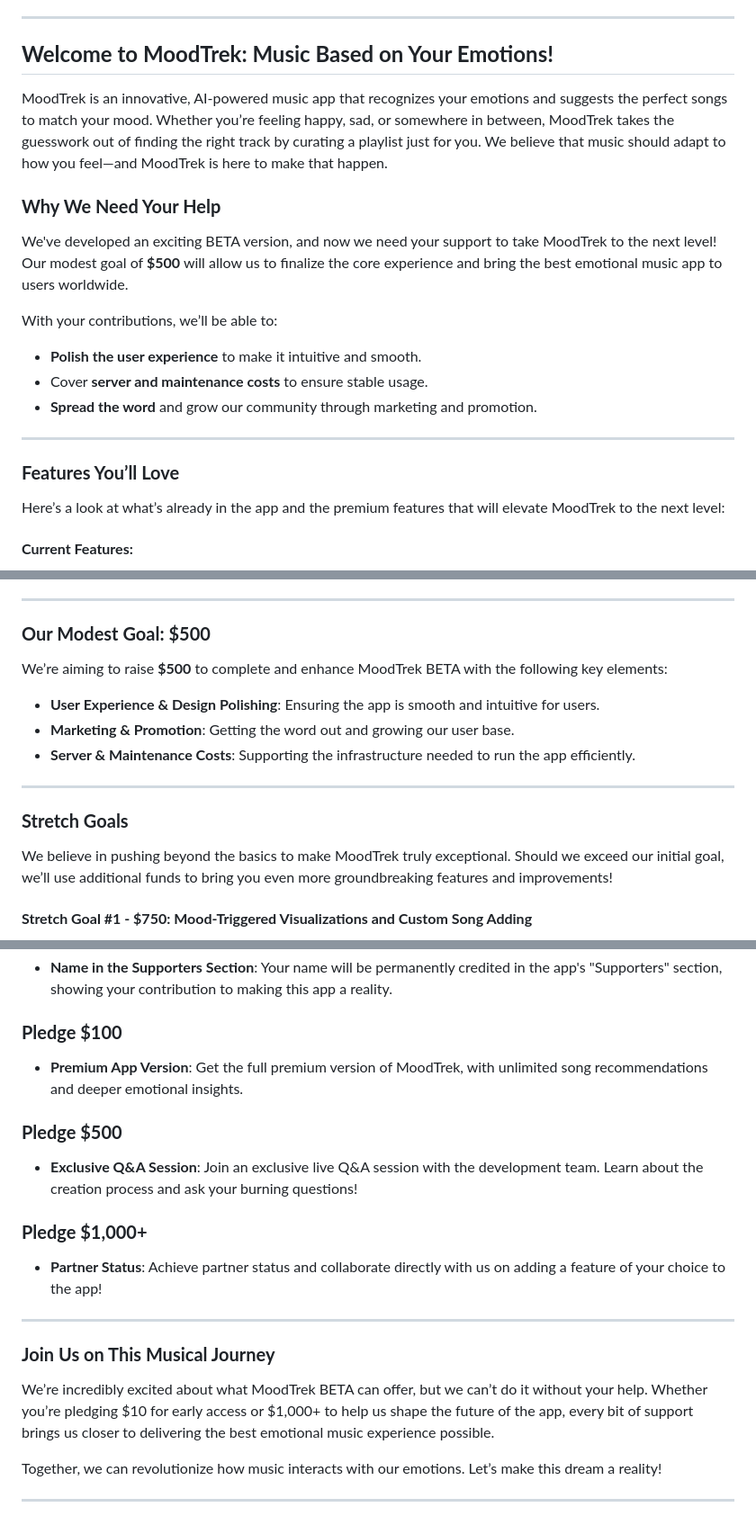
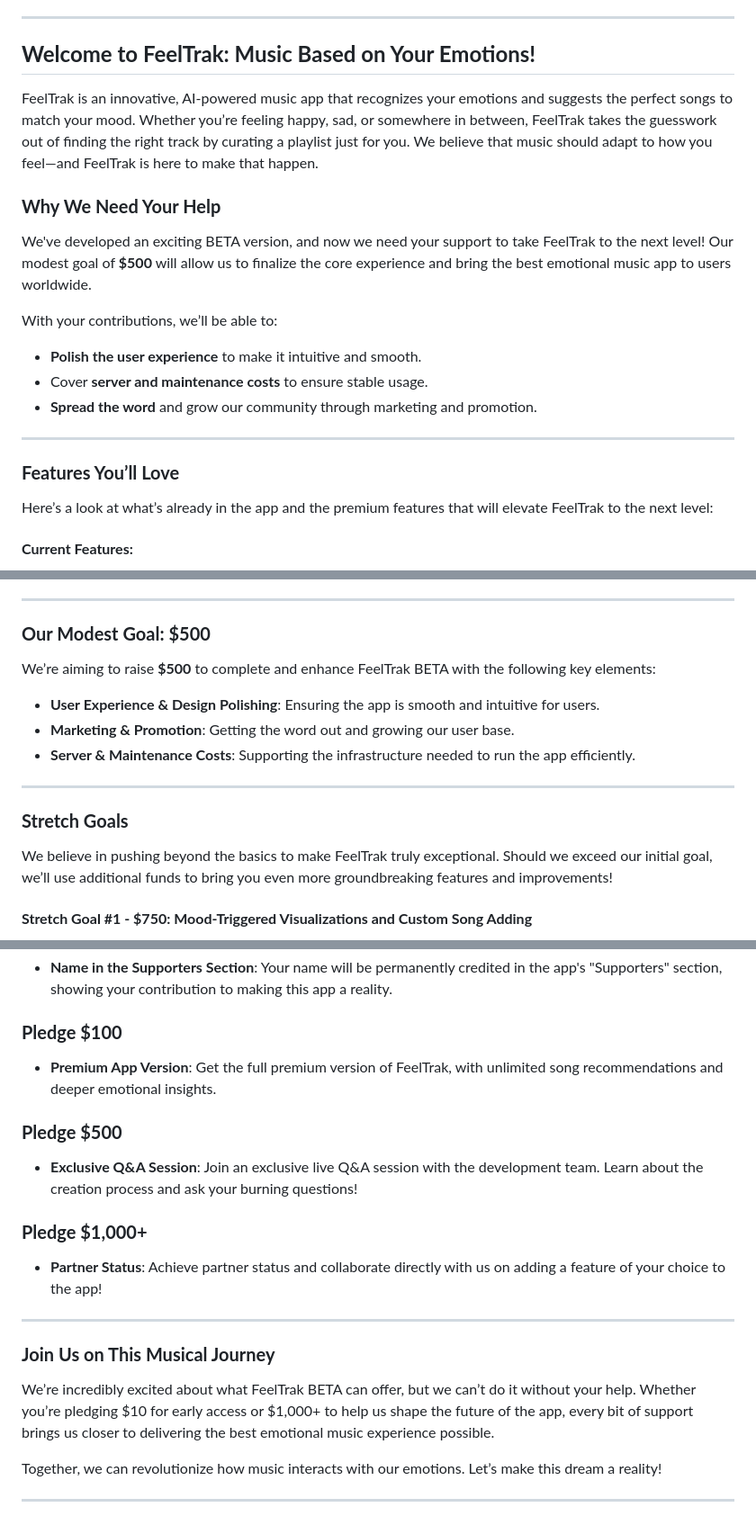
Before and after one commit to AntonioLabinjan/FeelTrak, a Markdown page: README.md, 3 parts joined by grey strips. Shown: that part at 90% size. Drawn GitHub-style.

```diff
--- a/README.md
+++ b/README.md
@@ -20,13 +20,13 @@ PREMIUM FEATURES:
 
 ---
 
-## **Welcome to MoodTrek: Music Based on Your Emotions!**
+## **Welcome to FeelTrak: Music Based on Your Emotions!**
 
-MoodTrek is an innovative, AI-powered music app that recognizes your emotions and suggests the perfect songs to match your mood. Whether you’re feeling happy, sad, or somewhere in between, MoodTrek takes the guesswork out of finding the right track by curating a playlist just for you. We believe that music should adapt to how you feel—and MoodTrek is here to make that happen.
+FeelTrak is an innovative, AI-powered music app that recognizes your emotions and suggests the perfect songs to match your mood. Whether you’re feeling happy, sad, or somewhere in between, FeelTrak takes the guesswork out of finding the right track by curating a playlist just for you. We believe that music should adapt to how you feel—and FeelTrak is here to make that happen.
 
 ### **Why We Need Your Help**
 
-We've developed an exciting BETA version, and now we need your support to take MoodTrek to the next level! Our modest goal of **$500** will allow us to finalize the core experience and bring the best emotional music app to users worldwide.
+We've developed an exciting BETA version, and now we need your support to take FeelTrak to the next level! Our modest goal of **$500** will allow us to finalize the core experience and bring the best emotional music app to users worldwide.
 
 With your contributions, we’ll be able to:
 - **Polish the user experience** to make it intuitive and smooth.
@@ -37,7 +37,7 @@ With your contributions, we’ll be able to:
 
 ### **Features You’ll Love**
 
-Here’s a look at what’s already in the app and the premium features that will elevate MoodTrek to the next level:
+Here’s a look at what’s already in the app and the premium features that will elevate FeelTrak to the next level:
 
 #### **Current Features:**
 - **Emotion Recognition**: Our AI detects your mood using facial recognition and suggests songs accordingly.
@@ -56,7 +56,7 @@ Here’s a look at what’s already in the app and the premium features that wil
 
 ### **Our Modest Goal: $500**
 
-We’re aiming to raise **$500** to complete and enhance MoodTrek BETA with the following key elements:
+We’re aiming to raise **$500** to complete and enhance FeelTrak BETA with the following key elements:
 - **User Experience & Design Polishing**: Ensuring the app is smooth and intuitive for users.
 - **Marketing & Promotion**: Getting the word out and growing our user base.
 - **Server & Maintenance Costs**: Supporting the infrastructure needed to run the app efficiently.
@@ -65,7 +65,7 @@ We’re aiming to raise **$500** to complete and enhance MoodTrek BETA with the
 
 ### **Stretch Goals**
 
-We believe in pushing beyond the basics to make MoodTrek truly exceptional. Should we exceed our initial goal, we’ll use additional funds to bring you even more groundbreaking features and improvements!
+We believe in pushing beyond the basics to make FeelTrak truly exceptional. Should we exceed our initial goal, we’ll use additional funds to bring you even more groundbreaking features and improvements!
 
 #### **Stretch Goal #1 - $750: Mood-Triggered Visualizations and Custom Song Adding**
 Add a stunning **visual experience** with dynamic mood-triggered visualizations that respond to the songs you're listening to. Let your screen mirror your mood with beautiful graphics. Also, add your own songs in app by getting acces to premium "admin" interface.
@@ -104,7 +104,7 @@ By backing MoodTrek BETA, you won’t just help us finish development—you’ll
 - **Name in the Supporters Section**: Your name will be permanently credited in the app's "Supporters" section, showing your contribution to making this app a reality.
 
 ### **Pledge $100**
-- **Premium App Version**: Get the full premium version of MoodTrek, with unlimited song recommendations and deeper emotional insights.
+- **Premium App Version**: Get the full premium version of FeelTrak, with unlimited song recommendations and deeper emotional insights.
 
 ### **Pledge $500**
 - **Exclusive Q&A Session**: Join an exclusive live Q&A session with the development team. Learn about the creation process and ask your burning questions!
@@ -116,7 +116,7 @@ By backing MoodTrek BETA, you won’t just help us finish development—you’ll
 
 ### **Join Us on This Musical Journey**
 
-We’re incredibly excited about what MoodTrek BETA can offer, but we can’t do it without your help. Whether you’re pledging $10 for early access or $1,000+ to help us shape the future of the app, every bit of support brings us closer to delivering the best emotional music experience possible.
+We’re incredibly excited about what FeelTrak BETA can offer, but we can’t do it without your help. Whether you’re pledging $10 for early access or $1,000+ to help us shape the future of the app, every bit of support brings us closer to delivering the best emotional music experience possible.
 
 Together, we can revolutionize how music interacts with our emotions. Let’s make this dream a reality!
 
```
Also changed, not shown: other parts of README.md (+1 -1 lines).
